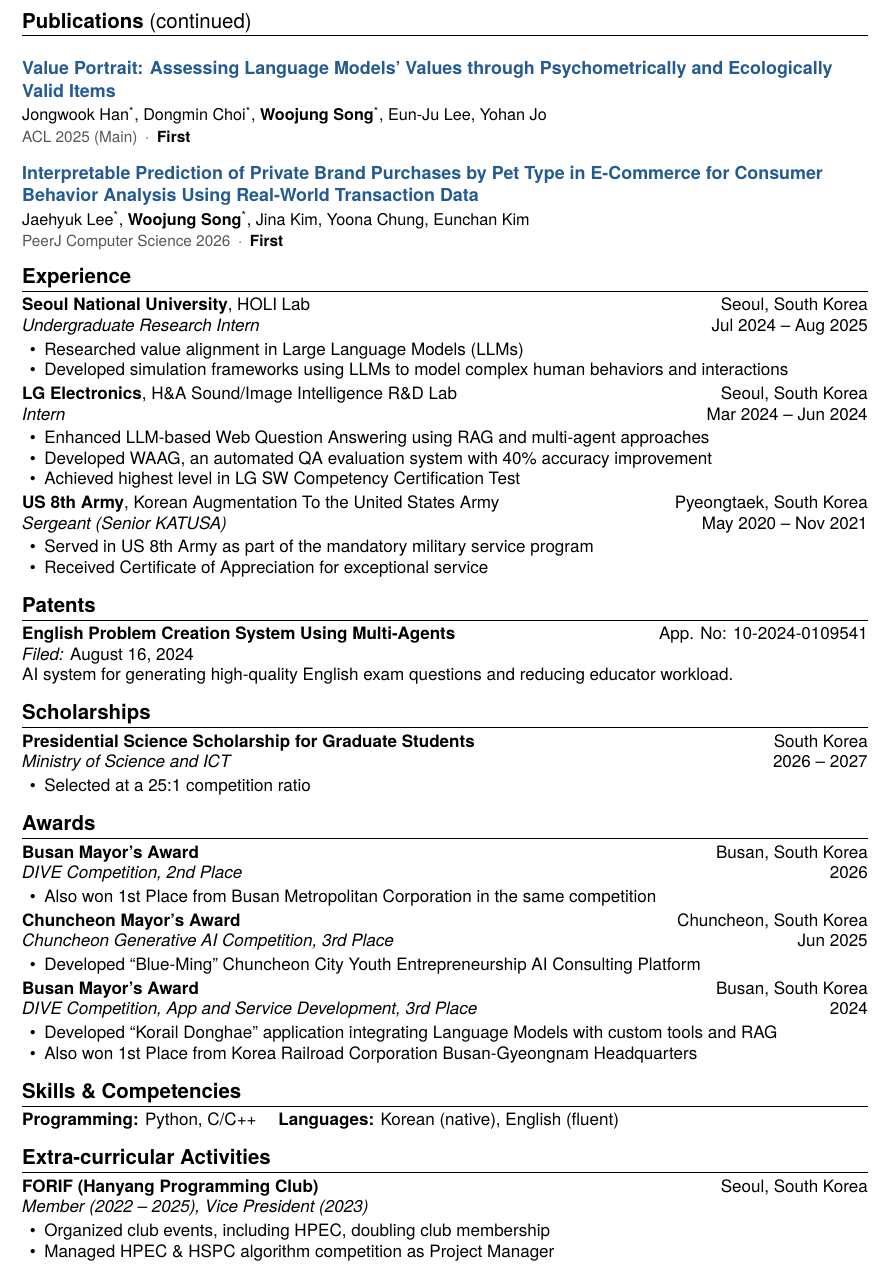
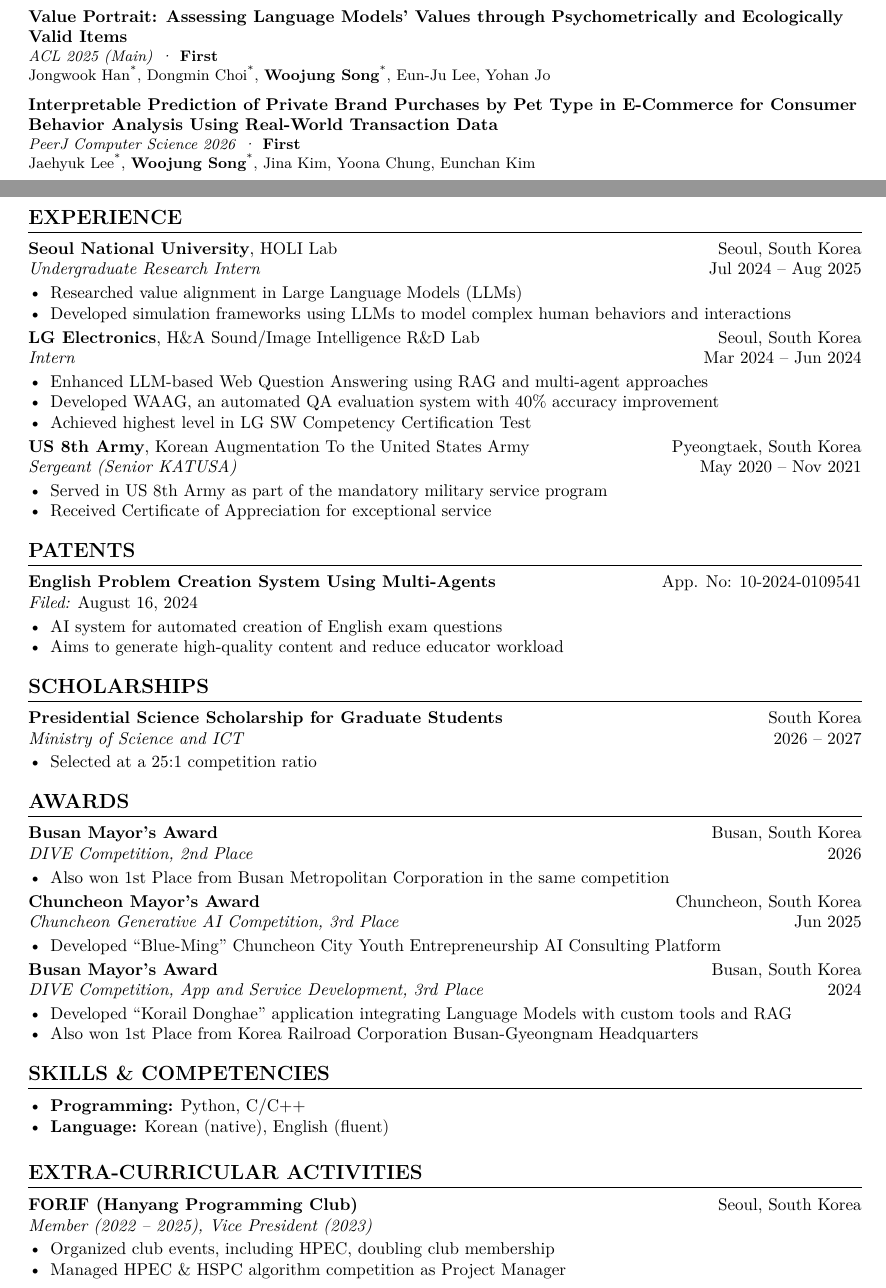
Before and after one commit to opusdeisong/opusdeisong.github.io, a LaTeX CV (woojungsongcv.tex): part of page 2 of 2 before the commit and two parts of pages 1 and 2 of 2 after it, the two joined at a grey line, cut at the place of the change. Compiled offline with XeLaTeX; a missing font is replaced by an installed copy or a similar font.

Commit message:
Restore original CV styling and keep publications together

```diff
--- a/woojungsongcv.tex
+++ b/woojungsongcv.tex
@@ -150,9 +129,6 @@ Understanding and shaping agent behavior to better align it with human needs and
 {EACL 2026 (Findings)\first}
 {Jongwook Han\textsuperscript{*}, \textbf{Woojung Song}\textsuperscript{*}, Jonggeun Lee\textsuperscript{*}, Yohan Jo}
 
-\newpage
-\section*{Publications \textnormal{(continued)}}
-
 \publication
 {Value Portrait: Assessing Language Models' Values through Psychometrically and Ecologically Valid Items}
 {https://aclanthology.org/2025.acl-long.838/}
@@ -194,14 +171,17 @@ Understanding and shaping agent behavior to better align it with human needs and
 \end{itemize}
 
 % Patents Section
-\section*{Patents}
+\section*{PATENTS}
 \noindent
 \textbf{English Problem Creation System Using Multi-Agents} \hfill App. No: 10-2024-0109541\\
-\textit{Filed:} August 16, 2024\\
-AI system for generating high-quality English exam questions and reducing educator workload.
+\textit{Filed:} August 16, 2024
+\begin{itemize}
+    \item AI system for automated creation of English exam questions
+    \item Aims to generate high-quality content and reduce educator workload
+\end{itemize}
 
 % Scholarships Section
-\section*{Scholarships}
+\section*{SCHOLARSHIPS}
 \noindent
 \textbf{Presidential Science Scholarship for Graduate Students} \hfill South Korea\\
 \textit{Ministry of Science and ICT} \hfill 2026 -- 2027
@@ -210,7 +190,7 @@ AI system for generating high-quality English exam questions and reducing educat
 \end{itemize}
 
 % Awards Section
-\section*{Awards}
+\section*{AWARDS}
 \noindent
 \textbf{Busan Mayor's Award} \hfill Busan, South Korea\\
 \textit{DIVE Competition, 2nd Place} \hfill 2026
@@ -234,13 +214,15 @@ AI system for generating high-quality English exam questions and reducing educat
 \end{itemize}
 
 % Skills Section
-\section*{Skills \& Competencies}
-\textbf{Programming:} Python, C/C++ \quad
-\textbf{Languages:} Korean (native), English (fluent)
+\section*{SKILLS \& COMPETENCIES}
+\begin{itemize}
+    \item \textbf{Programming:} Python, C/C++
+    \item \textbf{Language:} Korean (native), English (fluent)
+\end{itemize}
 
 % Extra-curricular Activities
 \Needspace{6\baselineskip}
-\section*{Extra-curricular Activities}
+\section*{EXTRA-CURRICULAR ACTIVITIES}
 \noindent
 \textbf{FORIF (Hanyang Programming Club)} \hfill Seoul, South Korea\\
 \textit{Member (2022 -- 2025), Vice President (2023)}
```
Also changed, not shown: Woojung_Song_CV.pdf, woojungsongcv.tex (48 more changed lines).
